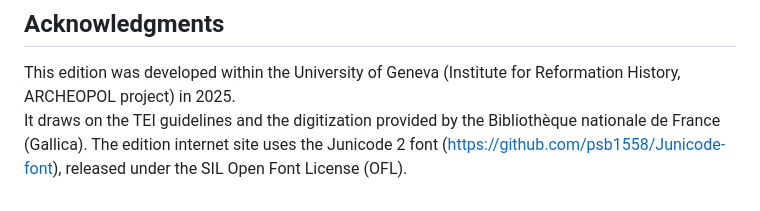
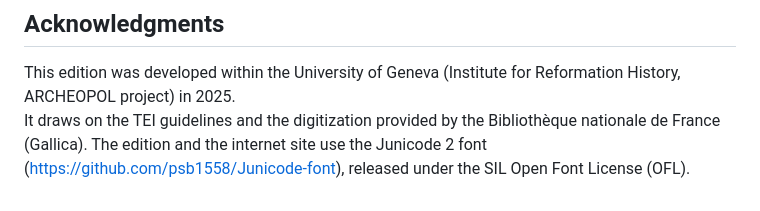
Before and after one commit to LorenzoPaoli/Annius, a Markdown page: docs/BnF_Arsenal_ms-5219/README.md, the part around the change. GitHub-like rendering.

Commit message:
Last commit

```diff
--- a/docs/BnF_Arsenal_ms-5219/README.md
+++ b/docs/BnF_Arsenal_ms-5219/README.md
@@ -99,4 +99,4 @@ Content is released under **Creative Commons Attribution 4.0 International (CC B
 
 This edition was developed within the University of Geneva (Institute for Reformation History, ARCHEOPOL project) in 2025.
 It draws on the TEI guidelines and the digitization provided by the Bibliothèque nationale de France (Gallica).
-The edition internet site uses the Junicode 2 font (https://github.com/psb1558/Junicode-font), released under the SIL Open Font License (OFL).
+The edition and the internet site use the Junicode 2 font (https://github.com/psb1558/Junicode-font), released under the SIL Open Font License (OFL).
```
